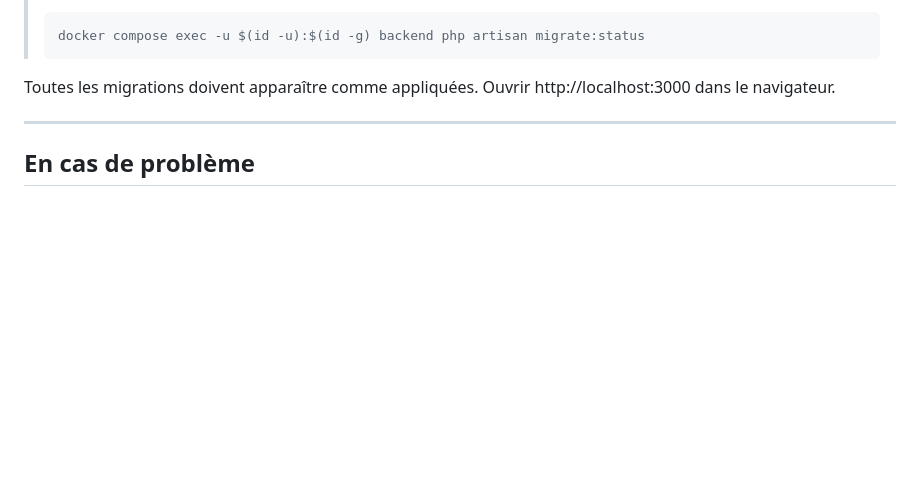
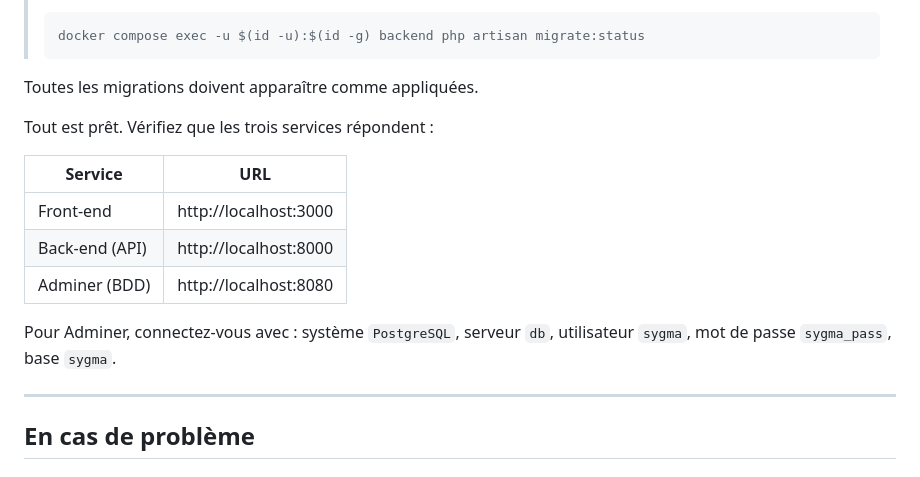
Before and after one commit to hyosua/sygma, a Markdown page: docs/migration-docker-optimisation.md, the part around the change. Rendered like a GitHub page; blank space fills up the shorter version.

Commit message:
docs/ ajout liens d'accès en fin de procédure de migration

````diff
--- a/docs/migration-docker-optimisation.md
+++ b/docs/migration-docker-optimisation.md
@@ -97,7 +97,17 @@ make artisan ARGS="migrate:status"
 > docker compose exec -u $(id -u):$(id -g) backend php artisan migrate:status
 > ```
 
-Toutes les migrations doivent apparaître comme appliquées. Ouvrir http://localhost:3000 dans le navigateur.
+Toutes les migrations doivent apparaître comme appliquées.
+
+Tout est prêt. Vérifiez que les trois services répondent :
+
+| Service | URL |
+|---------|-----|
+| Front-end | http://localhost:3000 |
+| Back-end (API) | http://localhost:8000 |
+| Adminer (BDD) | http://localhost:8080 |
+
+Pour Adminer, connectez-vous avec : système `PostgreSQL`, serveur `db`, utilisateur `sygma`, mot de passe `sygma_pass`, base `sygma`.
 
 ---
 
````
